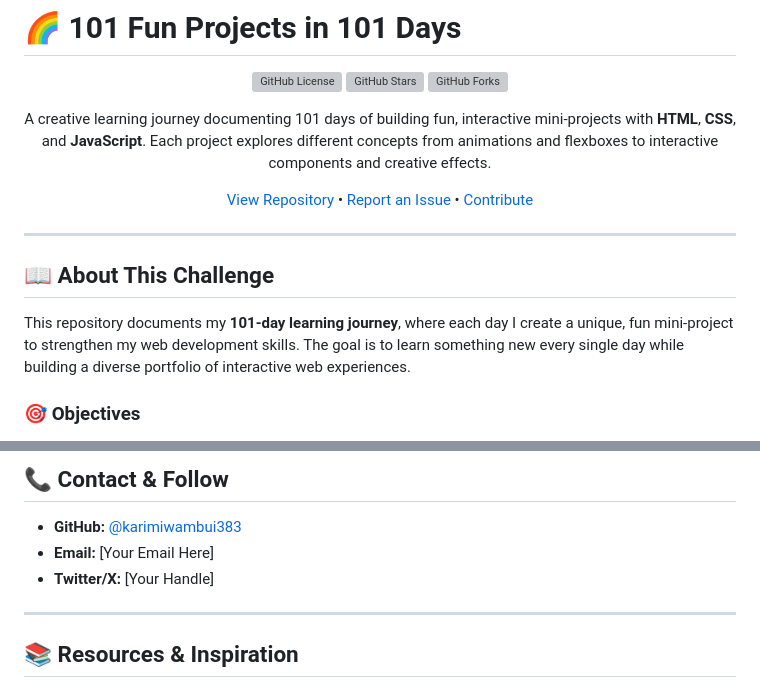
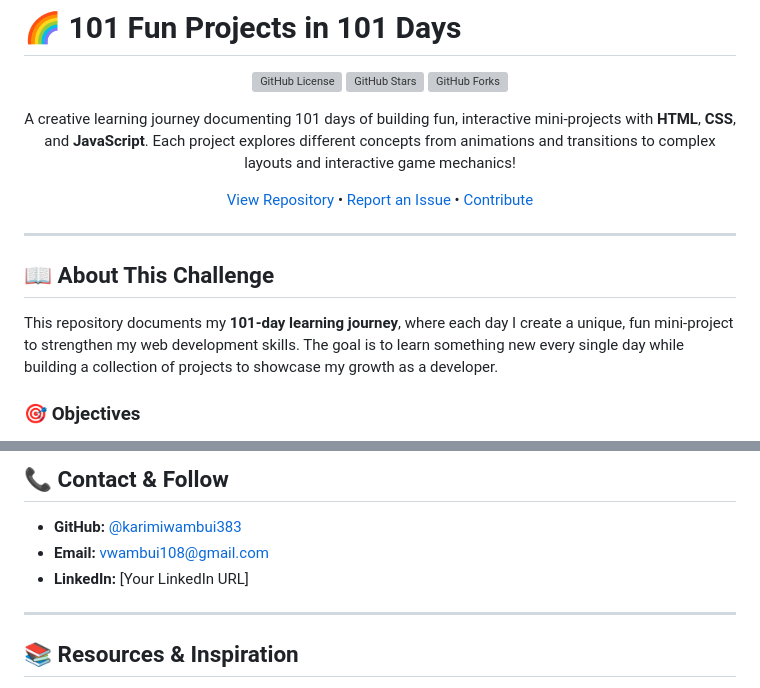
Before and after one commit to karimiwambui383/101-Fun-Projects-in-101-Days, a Markdown page: Readme.md, 2 parts joined by grey strips. GitHub-like rendering; grey boxes are pictures that could not be loaded.

Commit message:
Update contact information: add email and LinkedIn, remove X/Twitter

```diff
--- a/Readme.md
+++ b/Readme.md
@@ -6,7 +6,7 @@
 ![GitHub Stars](https://img.shields.io/github/stars/karimiwambui383/101-Fun-Projects-in-101-Days?style=social)
 ![GitHub Forks](https://img.shields.io/github/forks/karimiwambui383/101-Fun-Projects-in-101-Days?style=social)
 
-A creative learning journey documenting 101 days of building fun, interactive mini-projects with **HTML**, **CSS**, and **JavaScript**. Each project explores different concepts from animations and flexboxes to interactive components and creative effects.
+A creative learning journey documenting 101 days of building fun, interactive mini-projects with **HTML**, **CSS**, and **JavaScript**. Each project explores different concepts from animations and transitions to complex layouts and interactive game mechanics!
 
 [View Repository](https://github.com/karimiwambui383/101-Fun-Projects-in-101-Days) • [Report an Issue](https://github.com/karimiwambui383/101-Fun-Projects-in-101-Days/issues) • [Contribute](#contributing)
 
@@ -16,7 +16,7 @@ A creative learning journey documenting 101 days of building fun, interactive mi
 
 ## 📖 About This Challenge
 
-This repository documents my **101-day learning journey**, where each day I create a unique, fun mini-project to strengthen my web development skills. The goal is to learn something new every single day while building a diverse portfolio of interactive web experiences.
+This repository documents my **101-day learning journey**, where each day I create a unique, fun mini-project to strengthen my web development skills. The goal is to learn something new every single day while building a collection of projects to showcase my growth as a developer.
 
 ### 🎯 Objectives
 - ✅ Master **HTML, CSS, and JavaScript** fundamentals
@@ -236,8 +236,8 @@ This project is licensed under the terms specified in the [LICENSE](LICENSE) fil
 ## 📞 Contact & Follow
 
 - **GitHub:** [@karimiwambui383](https://github.com/karimiwambui383)
-- **Email:** [Your Email Here]
-- **Twitter/X:** [Your Handle]
+- **Email:** vwambui108@gmail.com
+- **LinkedIn:** [Your LinkedIn URL]
 
 ---
 
```
